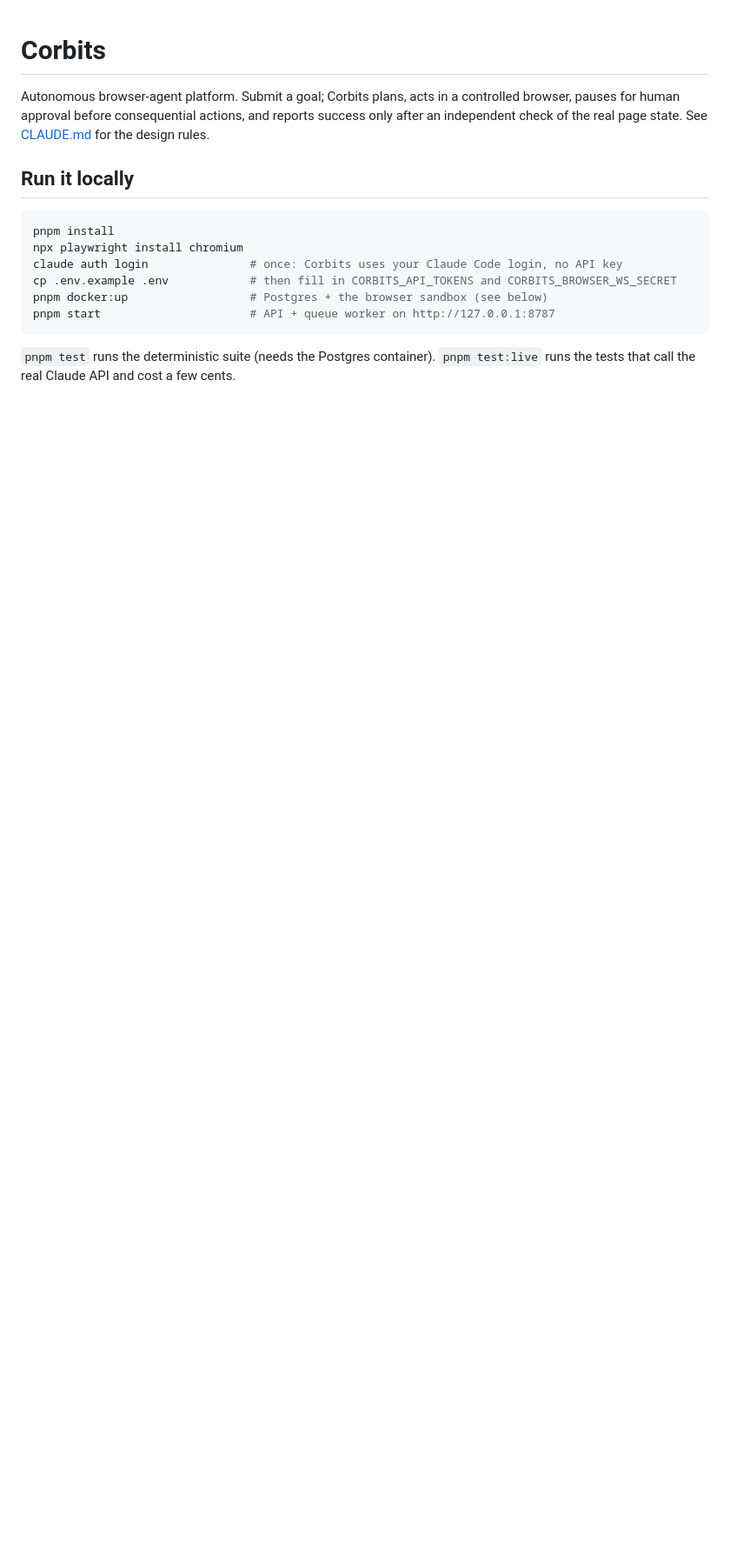
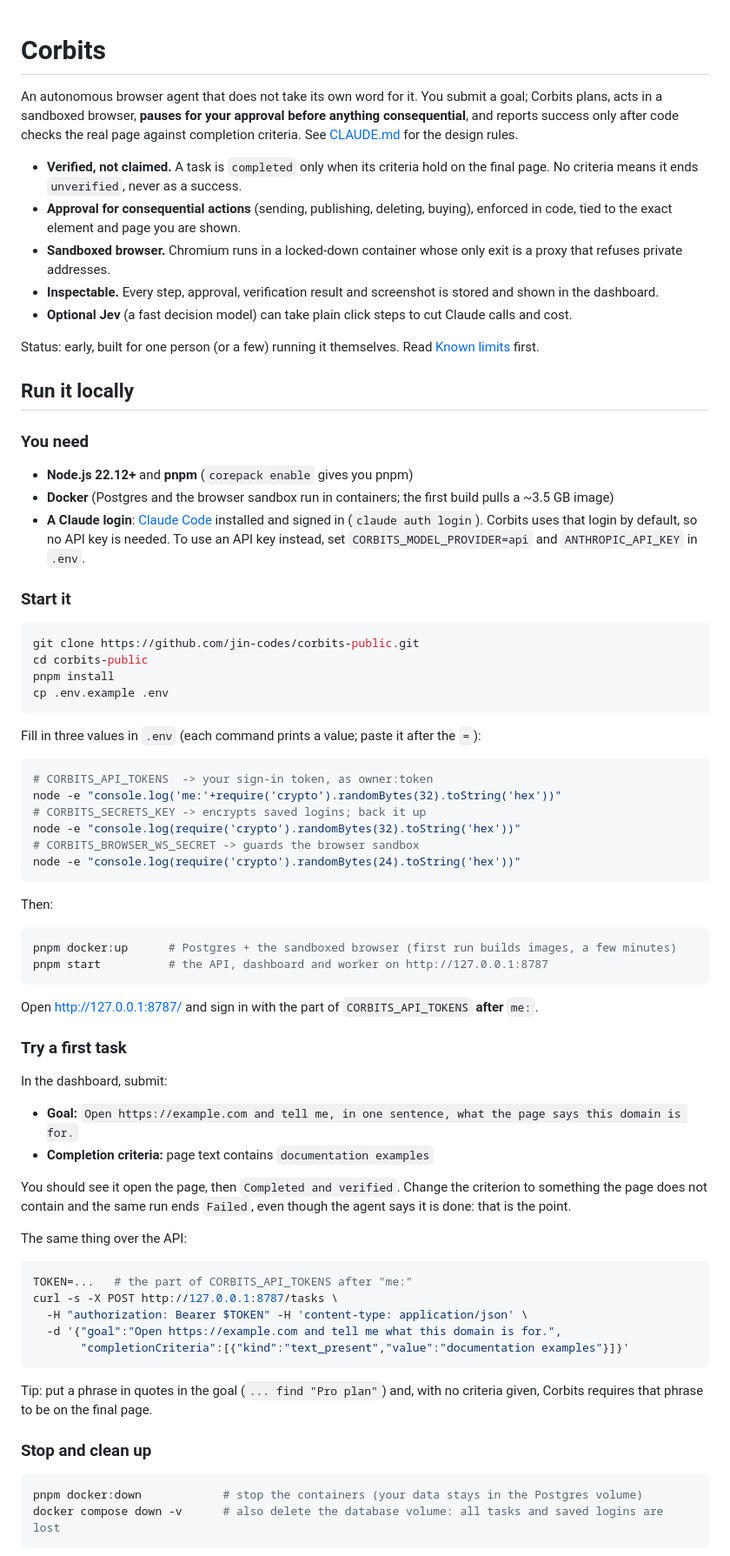
Before and after one commit to jin-codes/corbits-public, a Markdown page: README.md, the part around one of its changes. Shown at 87% size. GitHub-like rendering; blank space fills up the shorter version.

Commit message:
README: a quick start that works from a clean clone, a first task, cleanup and troubleshooting
Co-Authored-By: Claude Sonnet 5.5 <noreply@anthropic.com>

````diff
--- a/README.md
+++ b/README.md
@@ -1,19 +1,87 @@
 # Corbits
 
-Autonomous browser-agent platform. Submit a goal; Corbits plans, acts in a controlled browser,
-pauses for human approval before consequential actions, and reports success only after an
-independent check of the real page state. See [CLAUDE.md](CLAUDE.md) for the design rules.
+An autonomous browser agent that does not take its own word for it. You submit a goal; Corbits
+plans, acts in a sandboxed browser, **pauses for your approval before anything consequential**, and
+reports success only after code checks the real page against completion criteria. See
+[CLAUDE.md](CLAUDE.md) for the design rules.
+
+- **Verified, not claimed.** A task is `completed` only when its criteria hold on the final page.
+  No criteria means it ends `unverified`, never as a success.
+- **Approval for consequential actions** (sending, publishing, deleting, buying), enforced in code,
+  tied to the exact element and page you are shown.
+- **Sandboxed browser.** Chromium runs in a locked-down container whose only exit is a proxy that
+  refuses private addresses.
+- **Inspectable.** Every step, approval, verification result and screenshot is stored and shown in the dashboard.
+- **Optional Jev** (a fast decision model) can take plain click steps to cut Claude calls and cost.
+
+Status: early, built for one person (or a few) running it themselves. Read [Known limits](#known-limits) first.
 
 ## Run it locally
 
+### You need
+
+- **Node.js 22.12+** and **pnpm** (`corepack enable` gives you pnpm)
+- **Docker** (Postgres and the browser sandbox run in containers; the first build pulls a ~3.5 GB image)
+- **A Claude login**: [Claude Code](https://code.claude.com) installed and signed in (`claude auth login`).
+  Corbits uses that login by default, so no API key is needed. To use an API key instead, set
+  `CORBITS_MODEL_PROVIDER=api` and `ANTHROPIC_API_KEY` in `.env`.
+
+### Start it
+
 ```bash
+git clone https://github.com/jin-codes/corbits-public.git
+cd corbits-public
 pnpm install
-npx playwright install chromium
-claude auth login               # once: Corbits uses your Claude Code login, no API key
-cp .env.example .env            # then fill in CORBITS_API_TOKENS and CORBITS_BROWSER_WS_SECRET
-pnpm docker:up                  # Postgres + the browser sandbox (see below)
-pnpm start                      # API + queue worker on http://127.0.0.1:8787
+cp .env.example .env
 ```
 
-`pnpm test` runs the deterministic suite (needs the Postgres container). `pnpm test:live` runs
-the tests that call the real Claude API and cost a few cents.
+Fill in three values in `.env` (each command prints a value; paste it after the `=`):
+
+```bash
+# CORBITS_API_TOKENS  -> your sign-in token, as owner:token
+node -e "console.log('me:'+require('crypto').randomBytes(32).toString('hex'))"
+# CORBITS_SECRETS_KEY -> encrypts saved logins; back it up
+node -e "console.log(require('crypto').randomBytes(32).toString('hex'))"
+# CORBITS_BROWSER_WS_SECRET -> guards the browser sandbox
+node -e "console.log(require('crypto').randomBytes(24).toString('hex'))"
+```
+
+Then:
+
+```bash
+pnpm docker:up      # Postgres + the sandboxed browser (first run builds images, a few minutes)
+pnpm start          # the API, dashboard and worker on http://127.0.0.1:8787
+```
+
+Open <http://127.0.0.1:8787/> and sign in with the part of `CORBITS_API_TOKENS` **after** `me:`.
+
+### Try a first task
+
+In the dashboard, submit:
+
+- **Goal:** `Open https://example.com and tell me, in one sentence, what the page says this domain is for.`
+- **Completion criteria:** page text contains `documentation examples`
+
+You should see it open the page, then `Completed and verified`. Change the criterion to something the
+page does not contain and the same run ends `Failed`, even though the agent says it is done: that is the point.
+
+The same thing over the API:
+
+```bash
+TOKEN=...   # the part of CORBITS_API_TOKENS after "me:"
+curl -s -X POST http://127.0.0.1:8787/tasks \
+  -H "authorization: Bearer $TOKEN" -H 'content-type: application/json' \
+  -d '{"goal":"Open https://example.com and tell me what this domain is for.",
+       "completionCriteria":[{"kind":"text_present","value":"documentation examples"}]}'
+```
+
+Tip: put a phrase in quotes in the goal (`... find "Pro plan"`) and, with no criteria given, Corbits
+requires that phrase to be on the final page.
+
+### Stop and clean up
+
+```bash
+pnpm docker:down            # stop the containers (your data stays in the Postgres volume)
+docker compose down -v      # also delete the database volume: all tasks and saved logins are lost
+```
+
````
Also changed, not shown: other parts of README.md (+13 -0 lines).
